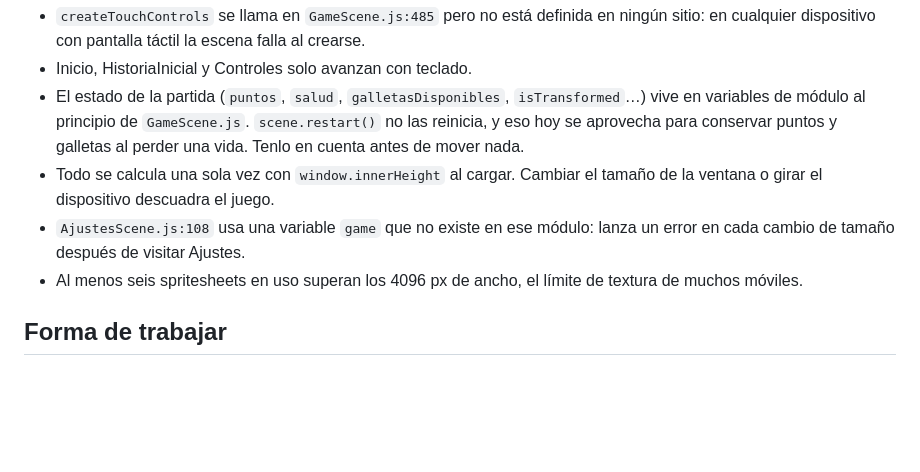
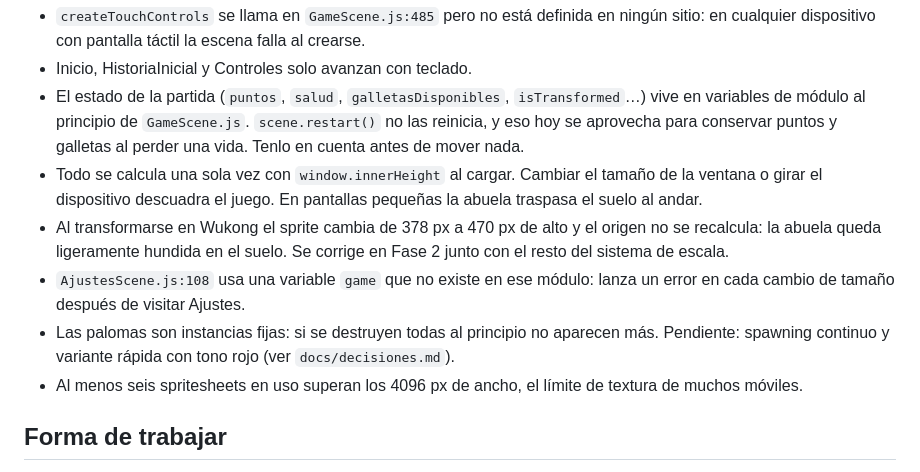
Before and after one commit to VictorGonPe/Abuela-Friki, a Markdown page: CLAUDE.md, the part around the change. GitHub-like rendering; blank space fills up the shorter version.

```diff
--- a/CLAUDE.md
+++ b/CLAUDE.md
@@ -62,8 +62,10 @@ Borra cada punto de esta lista cuando quede resuelto.
 - `createTouchControls` se llama en `GameScene.js:485` pero no está definida en ningún sitio: en cualquier dispositivo con pantalla táctil la escena falla al crearse.
 - Inicio, HistoriaInicial y Controles solo avanzan con teclado.
 - El estado de la partida (`puntos`, `salud`, `galletasDisponibles`, `isTransformed`…) vive en variables de módulo al principio de `GameScene.js`. `scene.restart()` no las reinicia, y eso hoy se aprovecha para conservar puntos y galletas al perder una vida. Tenlo en cuenta antes de mover nada.
-- Todo se calcula una sola vez con `window.innerHeight` al cargar. Cambiar el tamaño de la ventana o girar el dispositivo descuadra el juego.
+- Todo se calcula una sola vez con `window.innerHeight` al cargar. Cambiar el tamaño de la ventana o girar el dispositivo descuadra el juego. En pantallas pequeñas la abuela traspasa el suelo al andar.
+- Al transformarse en Wukong el sprite cambia de 378 px a 470 px de alto y el origen no se recalcula: la abuela queda ligeramente hundida en el suelo. Se corrige en Fase 2 junto con el resto del sistema de escala.
 - `AjustesScene.js:108` usa una variable `game` que no existe en ese módulo: lanza un error en cada cambio de tamaño después de visitar Ajustes.
+- Las palomas son instancias fijas: si se destruyen todas al principio no aparecen más. Pendiente: spawning continuo y variante rápida con tono rojo (ver `docs/decisiones.md`).
 - Al menos seis spritesheets en uso superan los 4096 px de ancho, el límite de textura de muchos móviles.
 
 ## Forma de trabajar
```
Also changed, not shown: docs/decisiones.md (+14 -0 lines).
